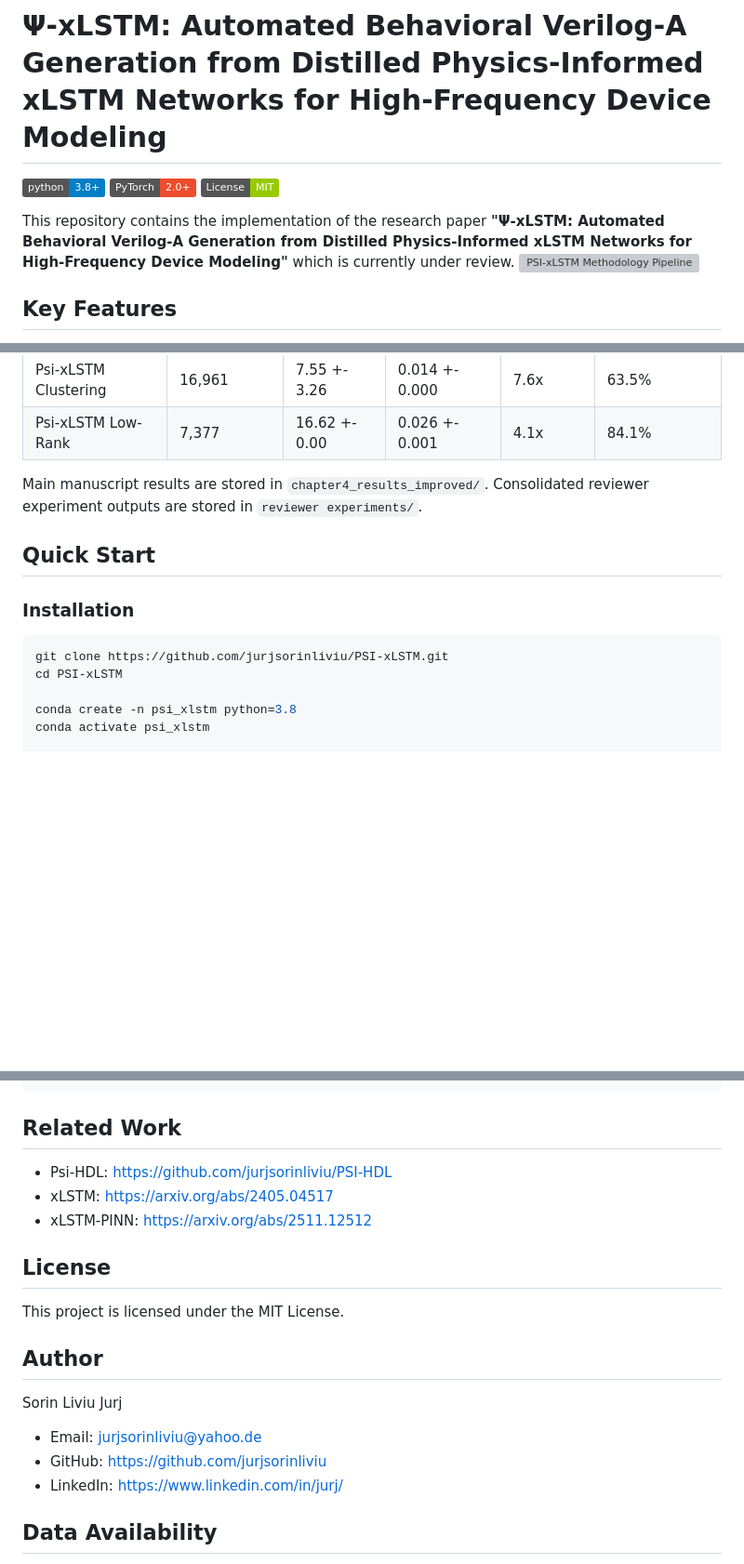
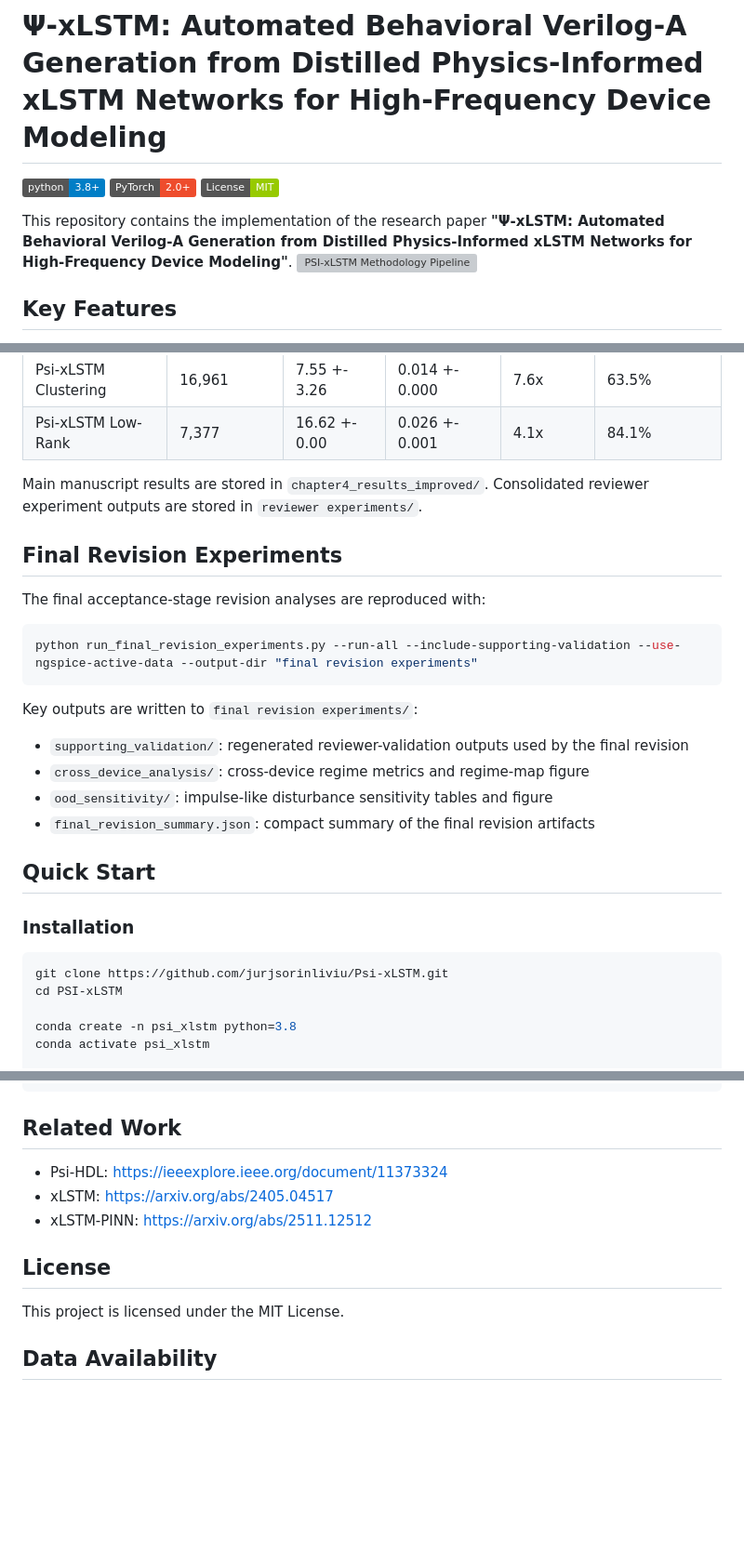
Before and after one commit to jurjsorinliviu/Psi-xLSTM, a Markdown page: README.md, 3 parts joined by grey strips. Shown at 93% size. Rendered like a GitHub page; badges without logos; blank space fills up the shorter version; grey boxes are pictures that could not be loaded.

Commit message:
Update README with final revision experiments details
Added final revision experiments section and updated links.

````diff
--- a/README.md
+++ b/README.md
@@ -1,9 +1,10 @@
 # Ψ-xLSTM: Automated Behavioral Verilog-A Generation from Distilled Physics-Informed xLSTM Networks for High-Frequency Device Modeling
+
 [![Python](https://img.shields.io/badge/python-3.8+-blue.svg)](https://www.python.org/)
 [![PyTorch](https://img.shields.io/badge/PyTorch-2.0+-ee4c2c.svg)](https://pytorch.org/)
 [![License](https://img.shields.io/badge/License-MIT-green.svg)](LICENSE)
 
-This repository contains the implementation of the research paper **"Ψ-xLSTM: Automated Behavioral Verilog-A Generation from Distilled Physics-Informed xLSTM Networks for High-Frequency Device Modeling"** which is currently under review.
+This repository contains the implementation of the research paper **"Ψ-xLSTM: Automated Behavioral Verilog-A Generation from Distilled Physics-Informed xLSTM Networks for High-Frequency Device Modeling"**.
 <img width="2816" height="1536" alt="PSI-xLSTM Methodology Pipeline" src="https://github.com/user-attachments/assets/c8e427a4-4963-49ef-9675-92e016f635d2" />
 
 ## Key Features
@@ -25,12 +26,27 @@ This repository contains the implementation of the research paper **"Ψ-xLSTM: A
 
 Main manuscript results are stored in `chapter4_results_improved/`. Consolidated reviewer experiment outputs are stored in `reviewer experiments/`.
 
+## Final Revision Experiments
+
+The final acceptance-stage revision analyses are reproduced with:
+
+```bash
+python run_final_revision_experiments.py --run-all --include-supporting-validation --use-ngspice-active-data --output-dir "final revision experiments"
+```
+
+Key outputs are written to `final revision experiments/`:
+
+- `supporting_validation/`: regenerated reviewer-validation outputs used by the final revision
+- `cross_device_analysis/`: cross-device regime metrics and regime-map figure
+- `ood_sensitivity/`: impulse-like disturbance sensitivity tables and figure
+- `final_revision_summary.json`: compact summary of the final revision artifacts
+
 ## Quick Start
 
 ### Installation
 
 ```bash
-git clone https://github.com/jurjsorinliviu/PSI-xLSTM.git
+git clone https://github.com/jurjsorinliviu/Psi-xLSTM.git
 cd PSI-xLSTM
 
 conda create -n psi_xlstm python=3.8
@@ -184,21 +202,13 @@ If you use this code in your research, please cite:
 
 ## Related Work
 
-- Psi-HDL: https://github.com/jurjsorinliviu/PSI-HDL
+- Psi-HDL: https://ieeexplore.ieee.org/document/11373324
 - xLSTM: https://arxiv.org/abs/2405.04517
 - xLSTM-PINN: https://arxiv.org/abs/2511.12512
 
 ## License
 
 This project is licensed under the MIT License.
-
-## Author
-
-Sorin Liviu Jurj
-
-- Email: jurjsorinliviu@yahoo.de
-- GitHub: https://github.com/jurjsorinliviu
-- LinkedIn: https://www.linkedin.com/in/jurj/
 
 ## Data Availability
 
````
Also changed, not shown: other parts of README.md (+2 -0 lines).
